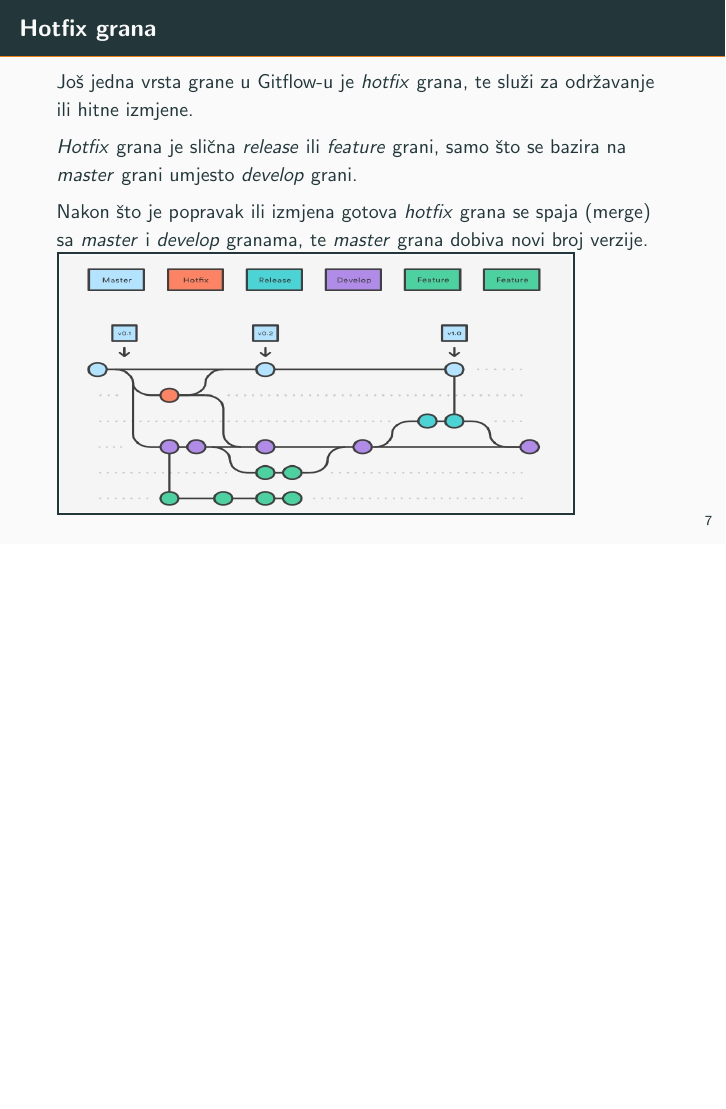
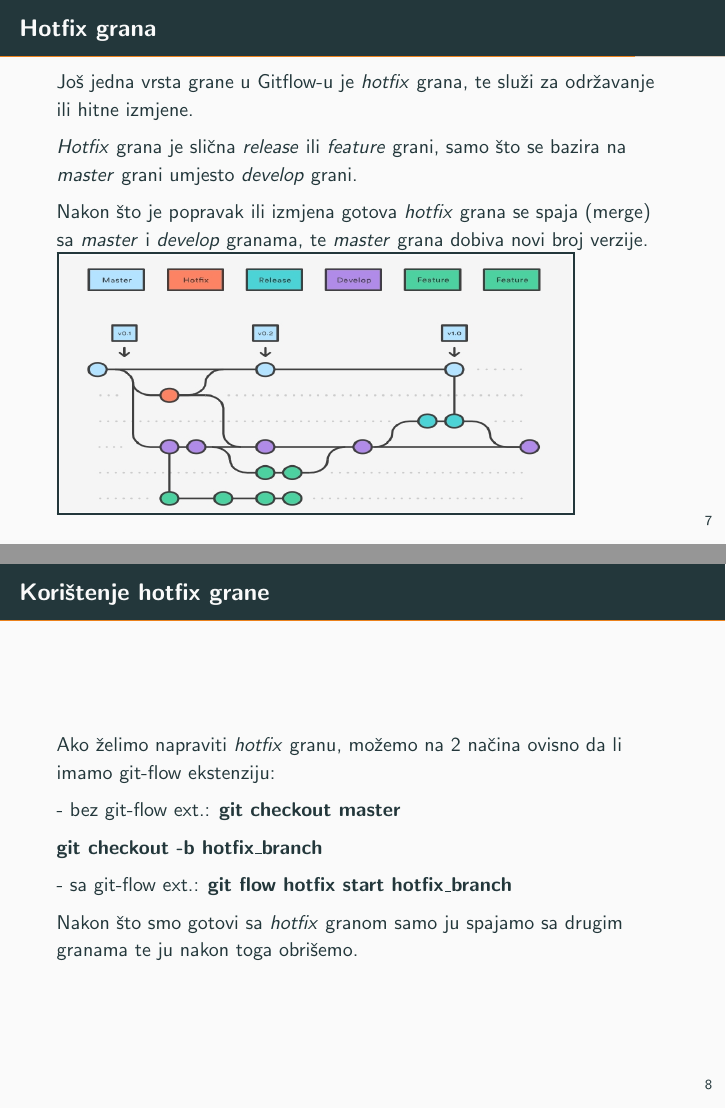
Before and after one commit to DJassassin4u/gitflow_riteh, LaTeX slides (seminar.tex): page 9 of 9 before the commit and pages 9 and 10 of 10 after it, the two joined at a grey line, the shorter picture padded with empty space. Compiled offline with pdfLaTeX.

Commit message:
dodan slajd: korištenje hotfix grane

```diff
--- a/seminar.tex
+++ b/seminar.tex
@@ -104,4 +104,15 @@ Nakon što je popravak ili izmjena gotova \textit{hotfix} grana se spaja (merge)
 \fbox{\includegraphics[width=9cm, height=4.5cm]{hotfix}}
 }
 \end{frame}
+\begin{frame}{Korištenje hotfix grane}
+Ako želimo napraviti \textit{hotfix} granu, možemo na 2 načina ovisno da li imamo git-flow ekstenziju:
+
+- bez git-flow ext.: \textbf{git checkout master}
+
+\textbf{git checkout -b hotfix\_branch}
+
+- sa git-flow ext.:  \textbf{git flow hotfix start hotfix\_branch}
+
+Nakon što smo gotovi sa \textit{hotfix} granom samo ju spajamo sa drugim granama te ju nakon toga obrišemo.
+\end{frame}
 \end{document}
```
